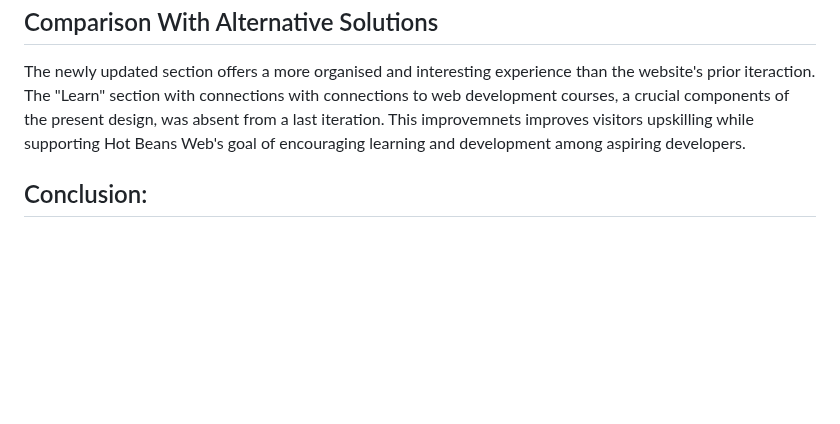
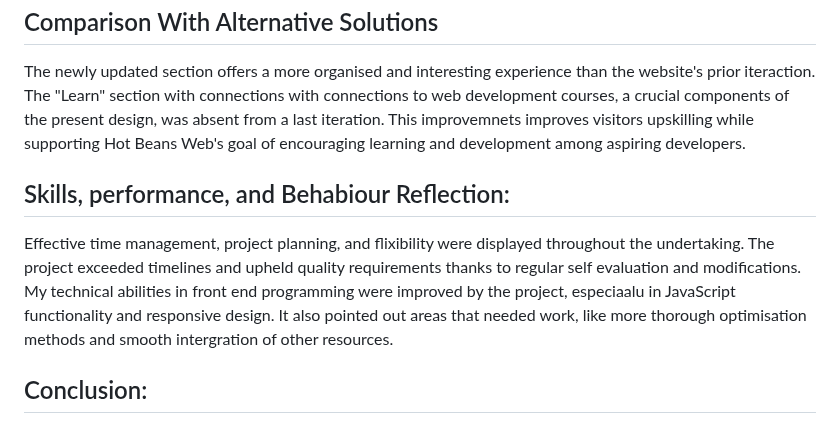
Before and after one commit to rigogomes123/Unit-_15_web_developmentt, a Markdown page: README.md, the part around the change. GitHub-like rendering; blank space fills up the shorter version.

```diff
--- a/README.md
+++ b/README.md
@@ -522,6 +522,11 @@ To ehnace appeeal, inetegrating the required which was to implement web developm
 
 The newly updated section offers a more organised and interesting experience than the website's prior iteraction. The "Learn" section with connections with connections to web development courses, a crucial components of the present design, was absent from a last iteration. This improvemnets improves visitors upskilling while supporting Hot Beans Web's goal of encouraging learning and development among aspiring developers.
 
+## Skills, performance, and Behabiour Reflection:
+
+Effective time management, project planning, and flixibility were displayed throughout the undertaking. The project exceeded timelines and upheld quality requirements thanks to regular self evaluation and modifications. My technical abilities in front end programming were improved by the project, especiaalu in JavaScript functionality and responsive design. It also pointed out areas that needed work, like more thorough optimisation methods and smooth intergration of other resources.
+
+
 ## Conclusion:
 
 Although the new Hot Beans Web section's design, optimisation are succesful, there is still opportunity for improvement. The site's performance and appeal to its target audience would be would be improved by fixing the lack of links to web development courses,putting deeper optimisation into practise, and taking into account more interactive features.
```
